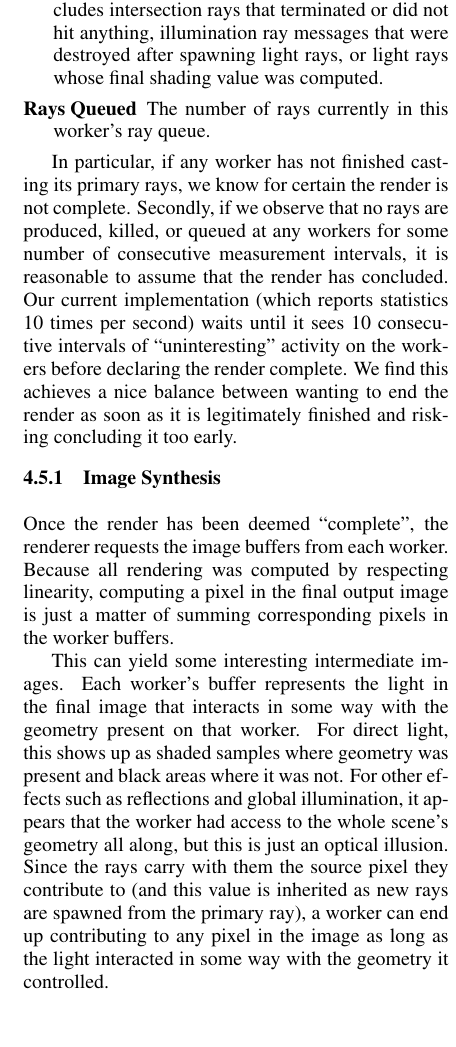
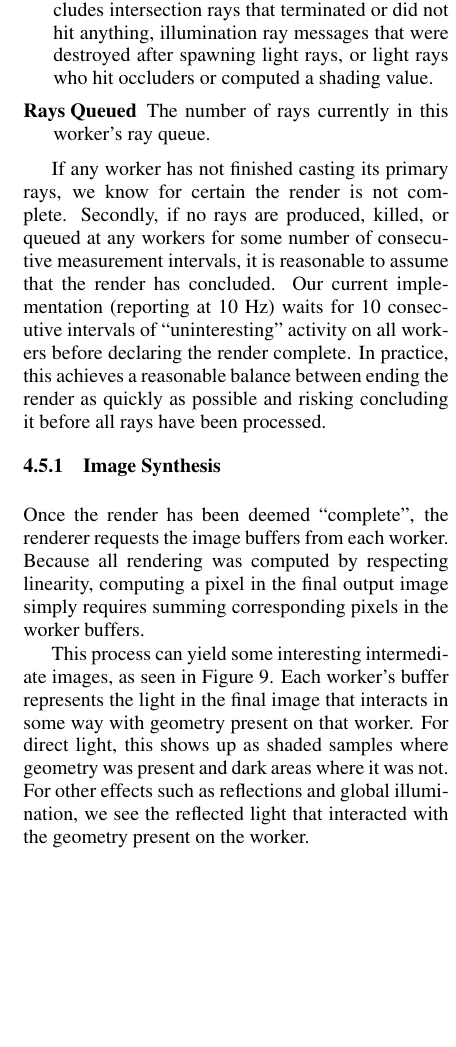
Before and after one commit to bobsomers/thesis-visigrapp, a LaTeX document (RS_VISIGRAPP.tex): part of one column of page 10 of 15 before the commit and part of one column of page 10 of 14 after it, cut so that both start at the same text, the shorter picture padded with empty space. Compiled offline with pdfLaTeX.

Commit message:
Section 4.5 edits (still need to do 4.4).

```diff
--- a/RS_VISIGRAPP.tex
+++ b/RS_VISIGRAPP.tex
@@ -833,43 +834,40 @@ statistics are useful for determining if the render has finished:
    \item[Rays Killed] The number of rays finalized at the worker during this
       measurement interval. This includes intersection rays that terminated or
-      did not hit anything, illumination ray messages that were destroyed after spawning
-      light rays, or light rays whose final shading value was computed.
+      did not hit anything, illumination ray messages that were destroyed after
+      spawning light rays, or light rays who hit occluders or computed a shading
+      value.
    \item[Rays Queued] The number of rays currently in this worker's ray queue.
 \end{description}
 
-In particular, if any worker has not finished casting its primary rays, we
-know for certain the render is not complete. Secondly, if we observe that no
-rays are produced, killed, or queued at any workers for some number of
-consecutive measurement intervals, it is reasonable to assume that the render
-has concluded. Our current implementation (which reports statistics 10 times per second)
-waits until it sees 10 consecutive intervals of ``uninteresting'' activity on
-the workers before declaring the render complete. We find this achieves a nice
-balance between wanting to end the render as soon as it is legitimately
-finished and risking concluding it too early.
+If any worker has not finished casting its primary rays, we know for certain the
+render is not complete. Secondly, if no rays are produced, killed, or queued at
+any workers for some number of consecutive measurement intervals, it is
+reasonable to assume that the render has concluded. Our current implementation
+(reporting at 10 Hz) waits for 10 consecutive intervals of ``uninteresting''
+activity on all workers before declaring the render complete. In practice, this
+achieves a reasonable balance between ending the render as quickly as possible
+and risking concluding it before all rays have been processed.
 
 \subsubsection{Image Synthesis}
 \label{synthesis}
 
 Once the render has been deemed ``complete'', the renderer requests the image
 buffers from each worker. Because all rendering was computed by respecting
-linearity, computing a pixel in the final output image is just a matter
-of summing corresponding pixels in the worker buffers.
+linearity, computing a pixel in the final output image simply requires summing
+corresponding pixels in the worker buffers.
 
-This can yield some interesting intermediate images. Each worker's buffer
-represents the light in the final image that interacts in some way with the
-geometry present on that worker. For direct light, this shows up as shaded samples where geometry was present
-and black areas where it was not. For other effects such as reflections and
-global illumination, it appears that the worker had access to the whole scene's
-geometry all along, but this is just an optical illusion. Since the rays
-carry with them the source pixel they contribute to (and this value is inherited
-as new rays are spawned from the primary ray), a worker can end up contributing
-to any pixel in the image as long as the light interacted in some way with the
-geometry it controlled.
+This process can yield some interesting intermediate images, as seen in Figure
+\ref{fig:linearity}. Each worker's buffer represents the light in the final
+image that interacts in some way with geometry present on that worker. For
+direct light, this shows up as shaded samples where geometry was present and
+dark areas where it was not. For other effects such as reflections and global
+illumination, we see the reflected light that interacted with the geometry
+present on the worker.
 
 \begin{figure}[h!]
     \centering
     \includegraphics[width=80mm]{images/linearity.png}
-    \caption{The left and right images show the geometry split between two workers. The composite image is in the center. Note how the Buddha reflects the left side geometry in the left image and the right side geometry in the right image. The actual Buddha mesh data was distributed to the worker on the left.}
+    \caption{The bottom images show the geometry split between two workers. The composite image is on top. Note how the Buddha reflects the left side geometry in the left image and the right side geometry in the right image. The actual Buddha mesh data was distributed to the worker on the left.}
     \label{fig:linearity}
 \end{figure}
 
```
Also changed, not shown: RS_VISIGRAPP.tex (15 more changed lines).
